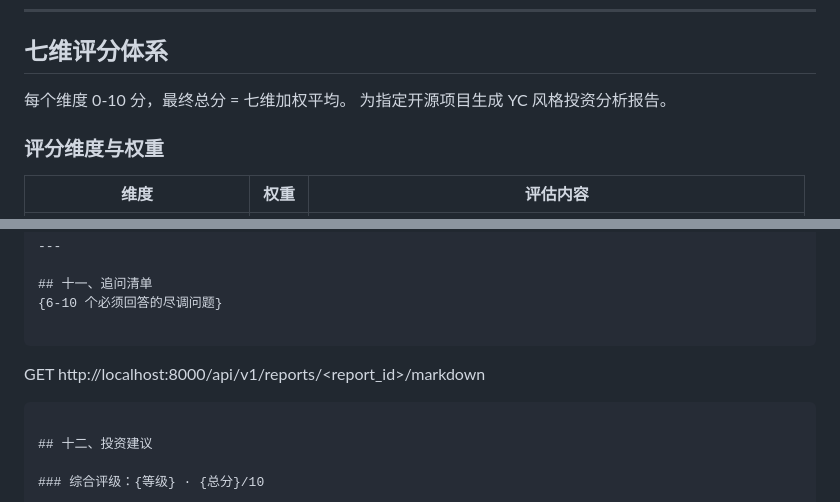
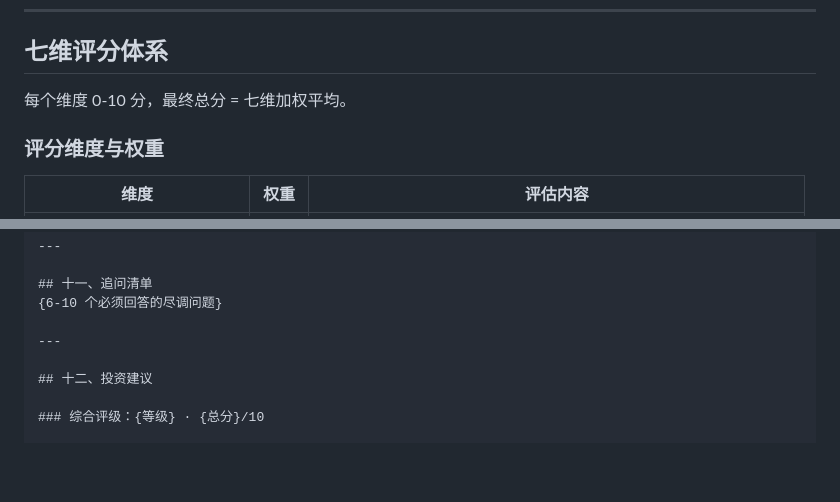
Before and after one commit to taijilab/trend2biz, a Markdown page: .claude/commands/yc-oss-investment-analysis.md, 2 parts joined by grey strips. Rendered like a GitHub page; blank space fills up the shorter version.

````diff
--- a/.claude/commands/yc-oss-investment-analysis.md
+++ b/.claude/commands/yc-oss-investment-analysis.md
@@ -127,7 +127,6 @@ v3 变更：新增「媒体与热度」维度；新增「公司/组织背景」
 ## 七维评分体系
 
 每个维度 0-10 分，最终总分 = 七维加权平均。
-为指定开源项目生成 YC 风格投资分析报告。
 
 ### 评分维度与权重
 
@@ -507,9 +506,7 @@ v3 变更：新增「媒体与热度」维度；新增「公司/组织背景」
 ## 十一、追问清单
 {6-10 个必须回答的尽调问题}
 
-```
-GET http://localhost:8000/api/v1/reports/<report_id>/markdown
-```
+---
 
 ## 十二、投资建议
 
````
